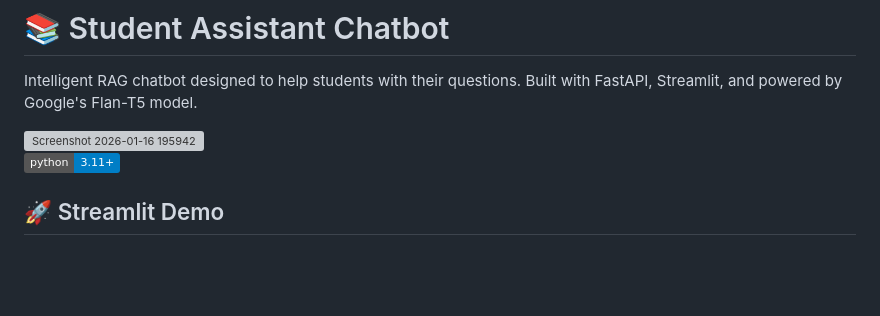
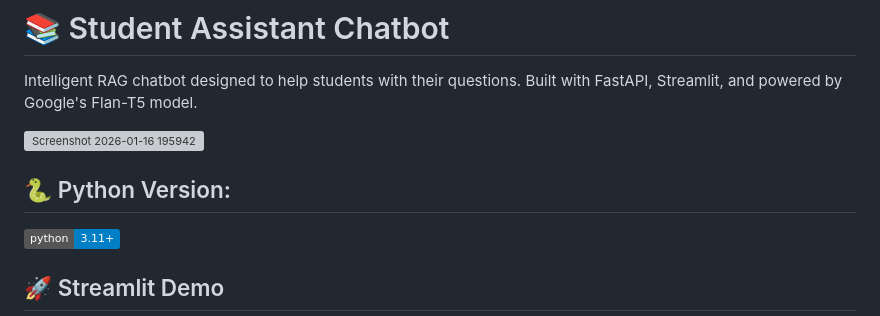
Before and after one commit to reemmuharram/EDUBOT, a Markdown page: README.md, the part around the change. Rendered like a GitHub page; badges without logos; blank space fills up the shorter version; grey boxes are pictures that could not be loaded.

```diff
--- a/README.md
+++ b/README.md
@@ -3,6 +3,8 @@
  Intelligent RAG chatbot designed to help students with their questions. Built with FastAPI, Streamlit, and powered by Google's Flan-T5 model.
 
  <img width="1919" height="855" alt="Screenshot 2026-01-16 195942" src="https://github.com/user-attachments/assets/8b0b4aef-f273-460b-b9a0-cb0db5a1b2f2" />
+
+ ## 🐍 Python Version:
 
 ![Python](https://img.shields.io/badge/python-3.11+-blue.svg)
 
```
